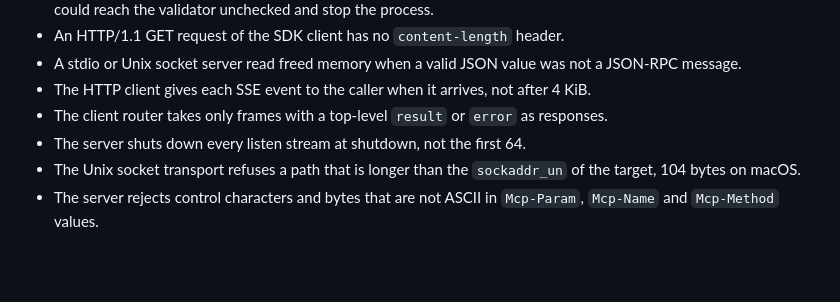
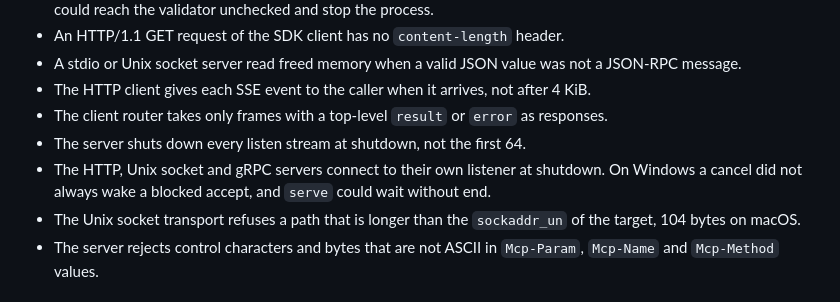
Before and after one commit to ChristianPresley/zig-sdk, a Markdown page: CHANGELOG.md, the part around the change. Rendered like a GitHub page; blank space fills up the shorter version.

Commit message:
docs(changelog): record the accept wake fix
CHANGELOG.md: add the shutdown fix for a blocked accept on Windows to the Unreleased section

```diff
--- a/CHANGELOG.md
+++ b/CHANGELOG.md
@@ -54,6 +54,7 @@ All notable changes to this project are recorded in this file. The format follow
 - The HTTP client gives each SSE event to the caller when it arrives, not after 4 KiB.
 - The client router takes only frames with a top-level `result` or `error` as responses.
 - The server shuts down every listen stream at shutdown, not the first 64.
+- The HTTP, Unix socket and gRPC servers connect to their own listener at shutdown. On Windows a cancel did not always wake a blocked accept, and `serve` could wait without end.
 - The Unix socket transport refuses a path that is longer than the `sockaddr_un` of the target, 104 bytes on macOS.
 - The server rejects control characters and bytes that are not ASCII in `Mcp-Param`, `Mcp-Name` and `Mcp-Method` values.
 
```
